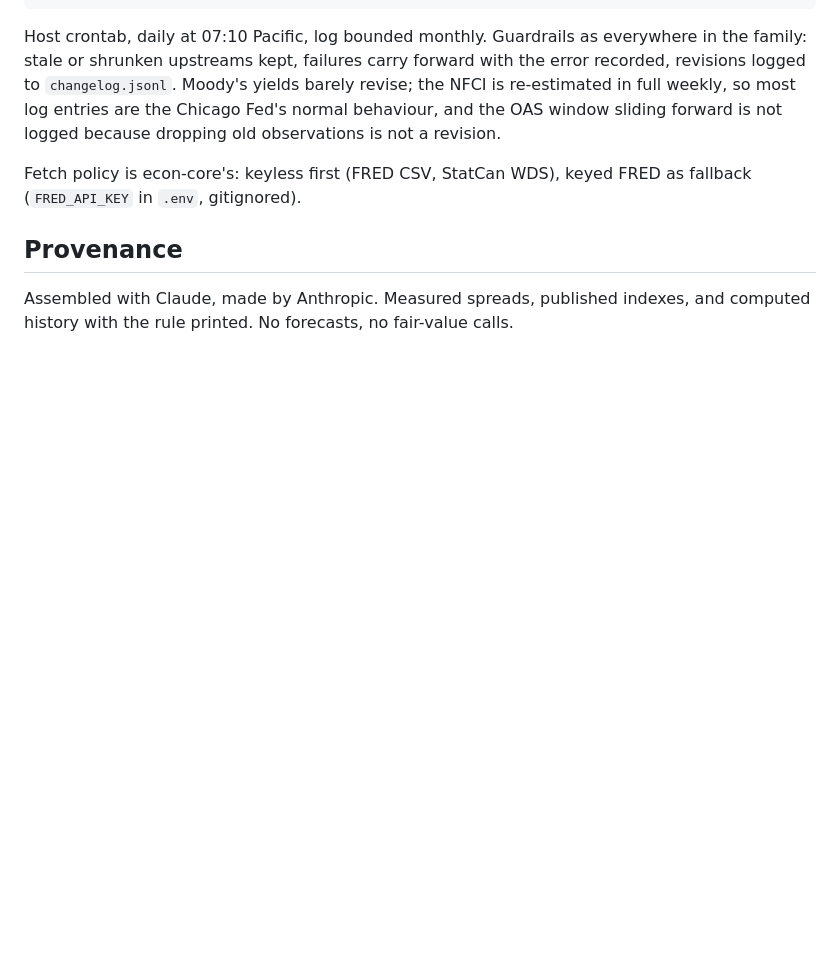
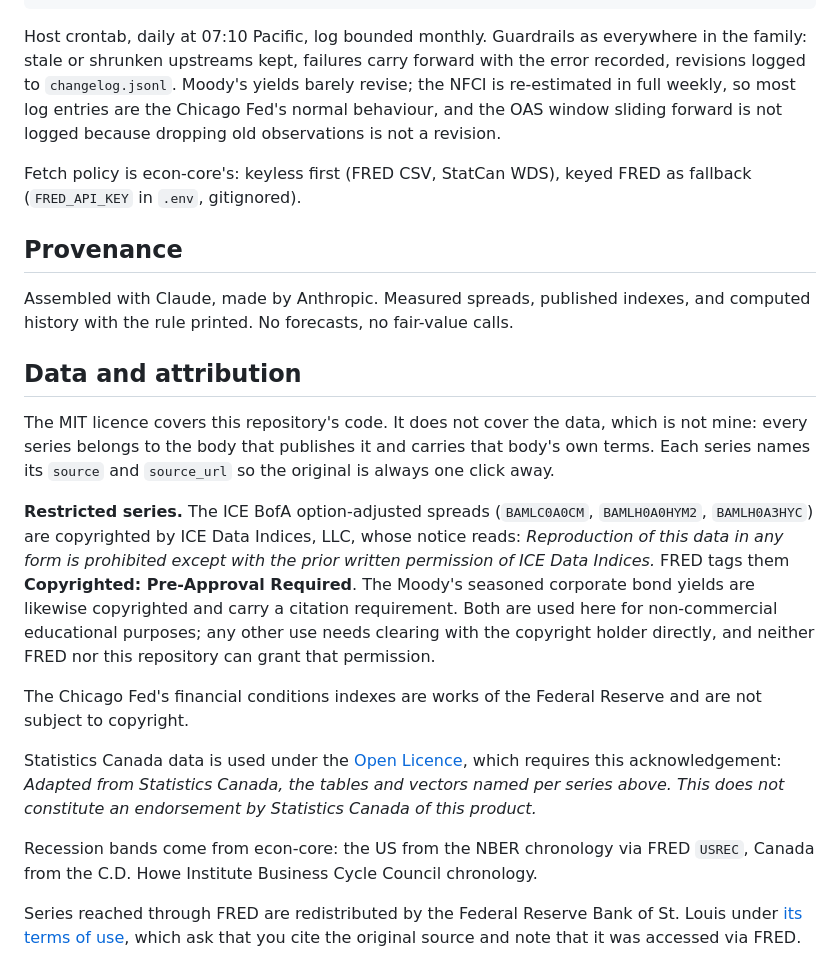
Before and after one commit to Lawrence908/credit, a Markdown page: README.md, the part around the change. Rendered like a GitHub page; blank space fills up the shorter version.

Commit message:
credit: the data is not mine, and the README now says whose it is
MIT covers the code. It never covered the series, which belong to the bodies
that publish them, and a public repo is where that distinction starts to
matter. The restricted ones are named rather than buried: FRED tags them
Copyrighted, and the notice is theirs to enforce, not mine to paraphrase away.
Generated with [Claude Code](https://claude.ai/code)
via [Happy](https://happy.engineering)

Co-Authored-By: Claude <noreply@anthropic.com>
Co-Authored-By: Happy <yesreply@happy.engineering>

```diff
--- a/README.md
+++ b/README.md
@@ -79,3 +79,33 @@ fallback (`FRED_API_KEY` in `.env`, gitignored).
 
 Assembled with Claude, made by Anthropic. Measured spreads, published indexes, and
 computed history with the rule printed. No forecasts, no fair-value calls.
+
+## Data and attribution
+
+The MIT licence covers this repository's code. It does not cover the data, which is not
+mine: every series belongs to the body that publishes it and carries that body's own terms.
+Each series names its `source` and `source_url` so the original is always one click away.
+
+**Restricted series.** The ICE BofA option-adjusted spreads (`BAMLC0A0CM`,
+`BAMLH0A0HYM2`, `BAMLH0A3HYC`) are copyrighted by ICE Data Indices, LLC, whose notice
+reads: *Reproduction of this data in any form is prohibited except with the prior written
+permission of ICE Data Indices.* FRED tags them **Copyrighted: Pre-Approval Required**.
+The Moody's seasoned corporate bond yields are likewise copyrighted and carry a citation
+requirement. Both are used here for non-commercial educational purposes; any other use
+needs clearing with the copyright holder directly, and neither FRED nor this repository
+can grant that permission.
+
+The Chicago Fed's financial conditions indexes are works of the Federal Reserve and are
+not subject to copyright.
+
+Statistics Canada data is used under the [Open Licence](https://www.statcan.gc.ca/en/reference/licence),
+which requires this acknowledgement: *Adapted from Statistics Canada, the tables and vectors
+named per series above. This does not constitute an endorsement by Statistics Canada of this
+product.*
+
+Recession bands come from econ-core: the US from the NBER chronology via FRED `USREC`,
+Canada from the C.D. Howe Institute Business Cycle Council chronology.
+
+Series reached through FRED are redistributed by the Federal Reserve Bank of St. Louis
+under [its terms of use](https://fred.stlouisfed.org/legal/), which ask that you cite the
+original source and note that it was accessed via FRED.
```
